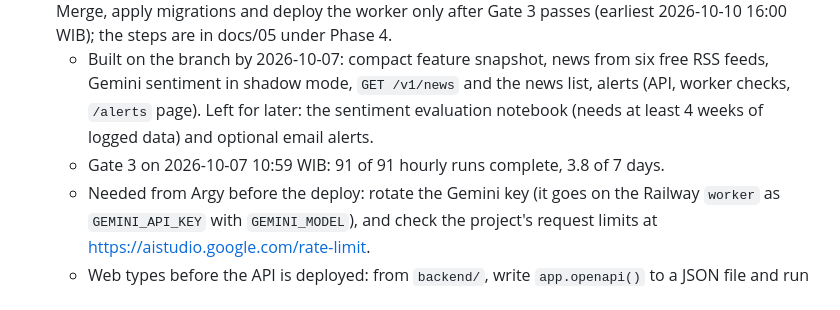
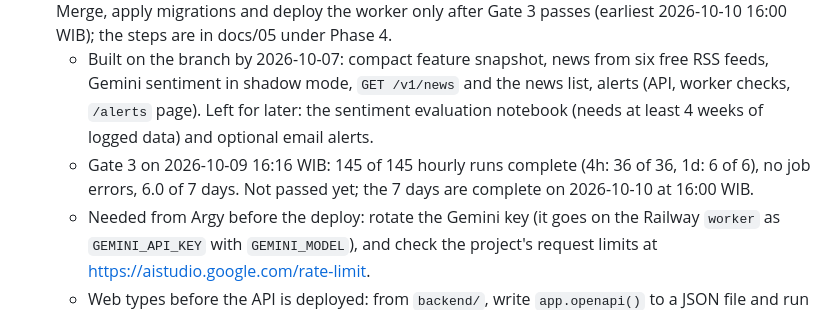
Before and after one commit to Argy1/TradeMatrix, a Markdown page: CLAUDE.md, the part around the change. Rendered like a GitHub page.

Commit message:
docs: Gate 3 progress on 2026-10-09 (6.0 of 7 days, no missed runs)
Co-Authored-By: Claude Opus 5.5 <noreply@anthropic.com>

```diff
--- a/CLAUDE.md
+++ b/CLAUDE.md
@@ -122,7 +122,7 @@ Update this block as work progresses.
 - Current phase: **Phase 3 — Web MVP** (see docs/05-ROADMAP.md). Gates 0, 1 and 2 passed on 2026-10-03 (Gate 2 by Argy's decision, see docs/05).
 - **Branch `phase-4`** (started 2026-10-07, Argy's decision): Phase 4 is being built here while Gate 3 is still counting. It is NOT merged, NOT migrated and NOT deployed. `main` is what runs in production. Merge, apply migrations and deploy the worker only after Gate 3 passes (earliest 2026-10-10 16:00 WIB); the steps are in docs/05 under Phase 4.
   - Built on the branch by 2026-10-07: compact feature snapshot, news from six free RSS feeds, Gemini sentiment in shadow mode, `GET /v1/news` and the news list, alerts (API, worker checks, `/alerts` page). Left for later: the sentiment evaluation notebook (needs at least 4 weeks of logged data) and optional email alerts.
-  - Gate 3 on 2026-10-07 10:59 WIB: 91 of 91 hourly runs complete, 3.8 of 7 days.
+  - Gate 3 on 2026-10-09 16:16 WIB: 145 of 145 hourly runs complete (4h: 36 of 36, 1d: 6 of 6), no job errors, 6.0 of 7 days. Not passed yet; the 7 days are complete on 2026-10-10 at 16:00 WIB.
   - Needed from Argy before the deploy: rotate the Gemini key (it goes on the Railway `worker` as `GEMINI_API_KEY` with `GEMINI_MODEL`), and check the project's request limits at https://aistudio.google.com/rate-limit.
   - Web types before the API is deployed: from `backend/`, write `app.openapi()` to a JSON file and run `npx openapi-typescript <file> -o src/lib/api/schema.d.ts` in `apps/web` (`npm run api:types` reads the deployed API).
 - Models: 48 active (16 coins x 1h/4h/1d) in the private `models` bucket and `model_versions`. `ok`: 1h for BTC, ETH, BNB, XRP, ADA, LINK, AVAX, LTC, DOT, BCH, XLM. Everything else is `degraded` (all 4h, the pooled 1d, and 1h for SOL, DOGE, UNI, NEAR, TRX). The Railway `worker` ingests, predicts and resolves outcomes every hour; notebook `backend/notebooks/01_backtest_walkthrough.ipynb`.
```
